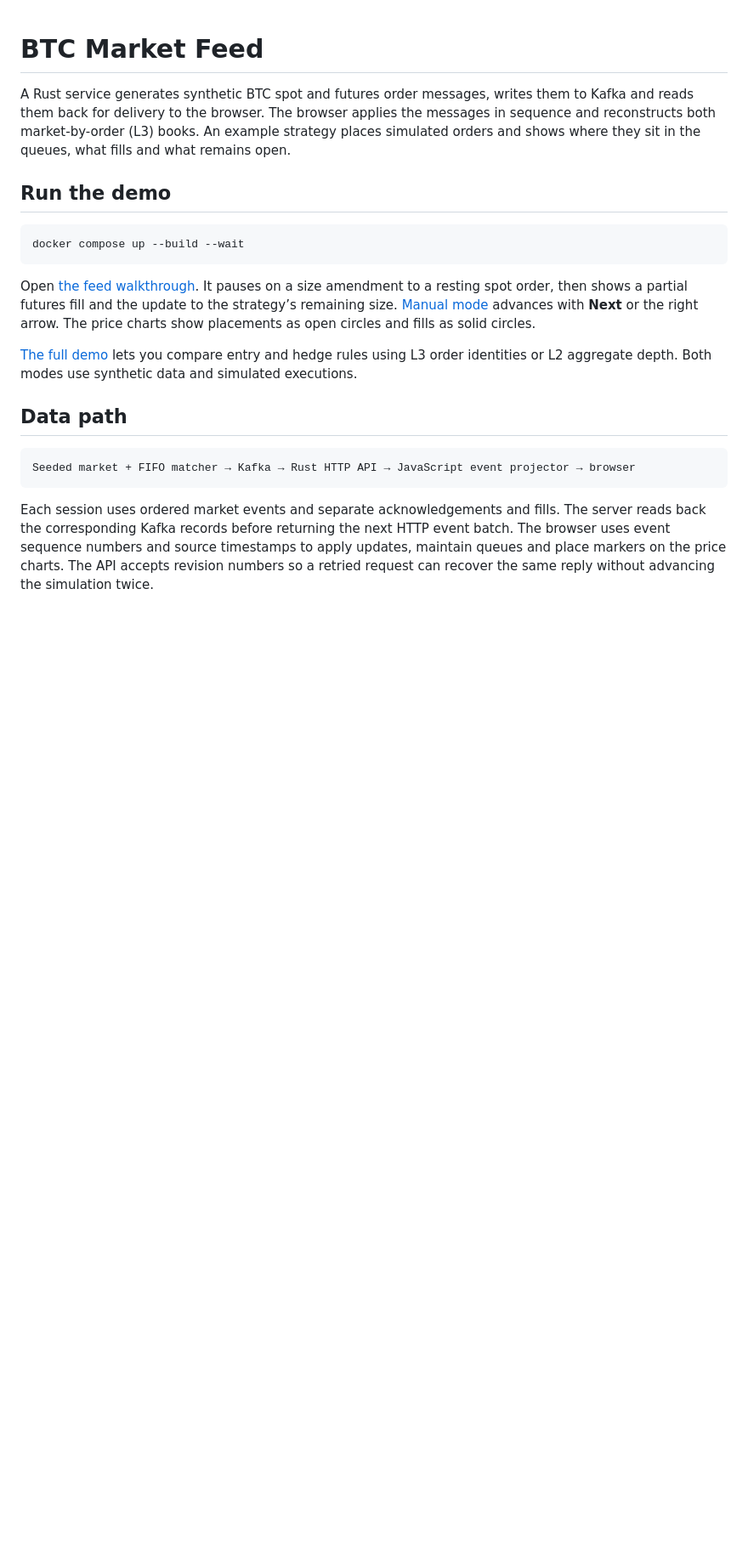
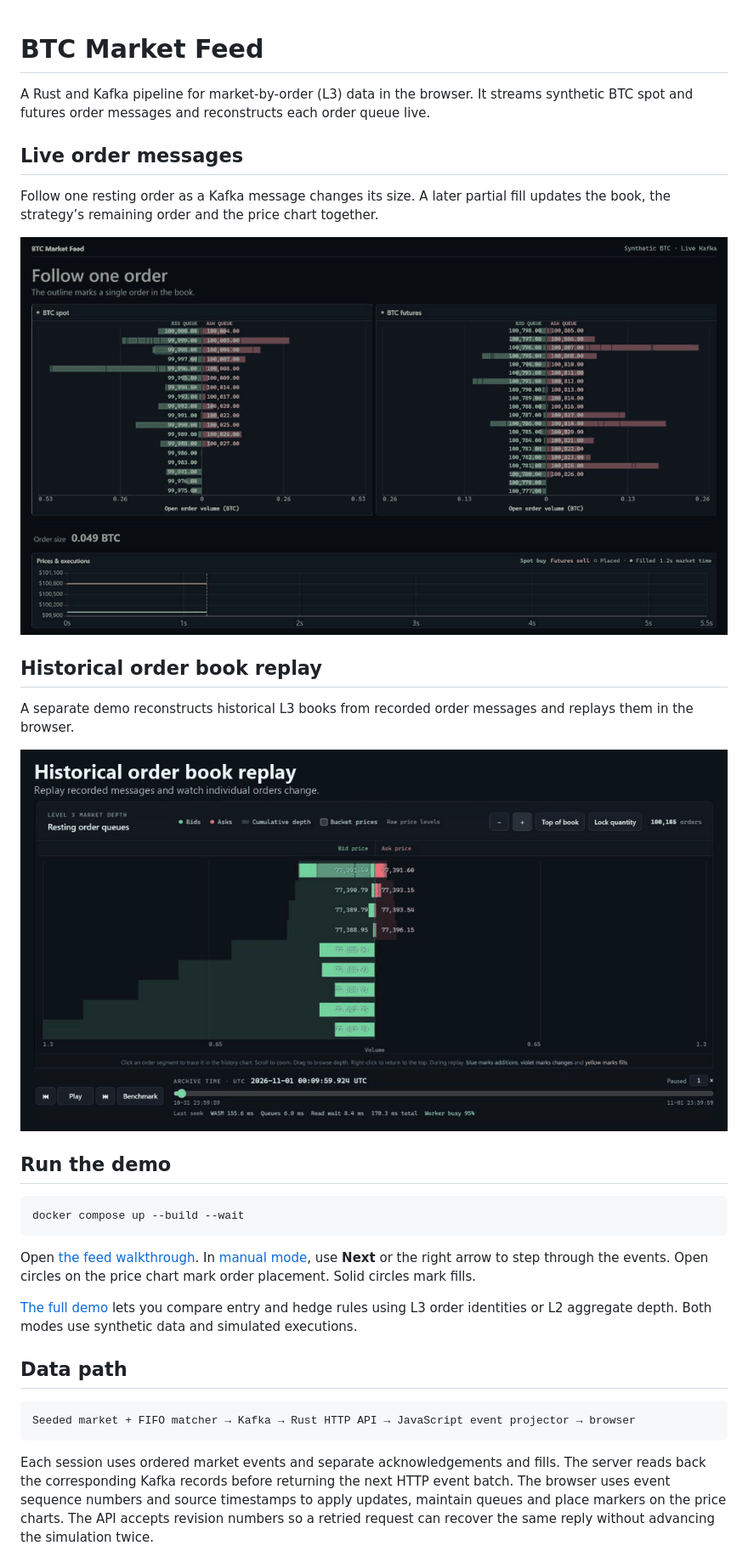
Before and after one commit to rmcdonald1442/btc-market-feed, a Markdown page: README.md, the part around the change. Shown at 85% size. Rendered like a GitHub page; pictures changed too: docs/media/historical-l3-replay.gif (added), docs/media/live-order-messages.gif (added); blank space fills up the shorter version.

Commit message:
Show live and historical order book demos

````diff
--- a/README.md
+++ b/README.md
@@ -1,6 +1,18 @@
 # BTC Market Feed
 
-A Rust service generates synthetic BTC spot and futures order messages, writes them to Kafka and reads them back for delivery to the browser. The browser applies the messages in sequence and reconstructs both market-by-order (L3) books. An example strategy places simulated orders and shows where they sit in the queues, what fills and what remains open.
+A Rust and Kafka pipeline for market-by-order (L3) data in the browser. It streams synthetic BTC spot and futures order messages and reconstructs each order queue live.
+
+## Live order messages
+
+Follow one resting order as a Kafka message changes its size. A later partial fill updates the book, the strategy’s remaining order and the price chart together.
+
+![Live BTC spot and futures books showing an order amendment and a partial fill](docs/media/live-order-messages.gif)
+
+## Historical order book replay
+
+A separate demo reconstructs historical L3 books from recorded order messages and replays them in the browser.
+
+![Historical L3 order book replay in the browser](docs/media/historical-l3-replay.gif)
 
 ## Run the demo
 
@@ -8,7 +20,7 @@ A Rust service generates synthetic BTC spot and futures order messages, writes t
 docker compose up --build --wait
 ```
 
-Open [the feed walkthrough](http://127.0.0.1:4330/). It pauses on a size amendment to a resting spot order, then shows a partial futures fill and the update to the strategy’s remaining size. [Manual mode](http://127.0.0.1:4330/?manual=1) advances with **Next** or the right arrow. The price charts show placements as open circles and fills as solid circles.
+Open [the feed walkthrough](http://127.0.0.1:4330/). In [manual mode](http://127.0.0.1:4330/?manual=1), use **Next** or the right arrow to step through the events. Open circles on the price chart mark order placement. Solid circles mark fills.
 
 [The full demo](http://127.0.0.1:4330/?view=full) lets you compare entry and hedge rules using L3 order identities or L2 aggregate depth. Both modes use synthetic data and simulated executions.
 
````
